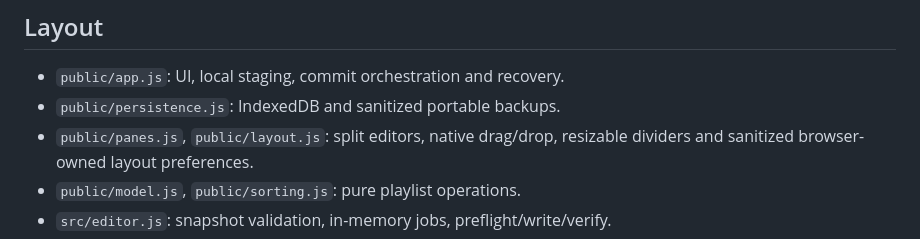
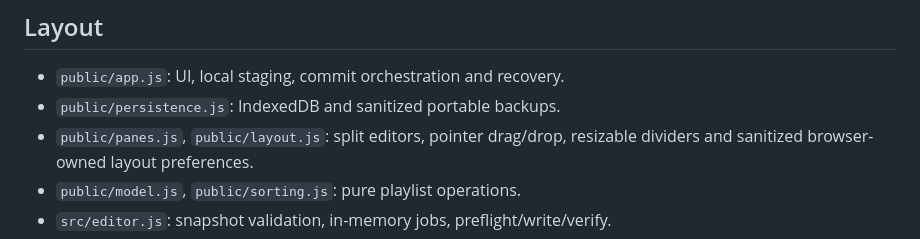
Before and after one commit to gottaeat/ytmsorter, a Markdown page: CONTRIBUTING.md, the part around the change. GitHub-like rendering.

```diff
--- a/CONTRIBUTING.md
+++ b/CONTRIBUTING.md
@@ -19,7 +19,7 @@ from your real workspace.
 
 - `public/app.js`: UI, local staging, commit orchestration and recovery.
 - `public/persistence.js`: IndexedDB and sanitized portable backups.
-- `public/panes.js`, `public/layout.js`: split editors, native drag/drop, resizable
+- `public/panes.js`, `public/layout.js`: split editors, pointer drag/drop, resizable
   dividers and sanitized browser-owned layout preferences.
 - `public/model.js`, `public/sorting.js`: pure playlist operations.
 - `src/editor.js`: snapshot validation, in-memory jobs, preflight/write/verify.
```
Also changed, not shown: README.md (+40 -11 lines), docs/demo-workbench.jpg, 9 other files.
